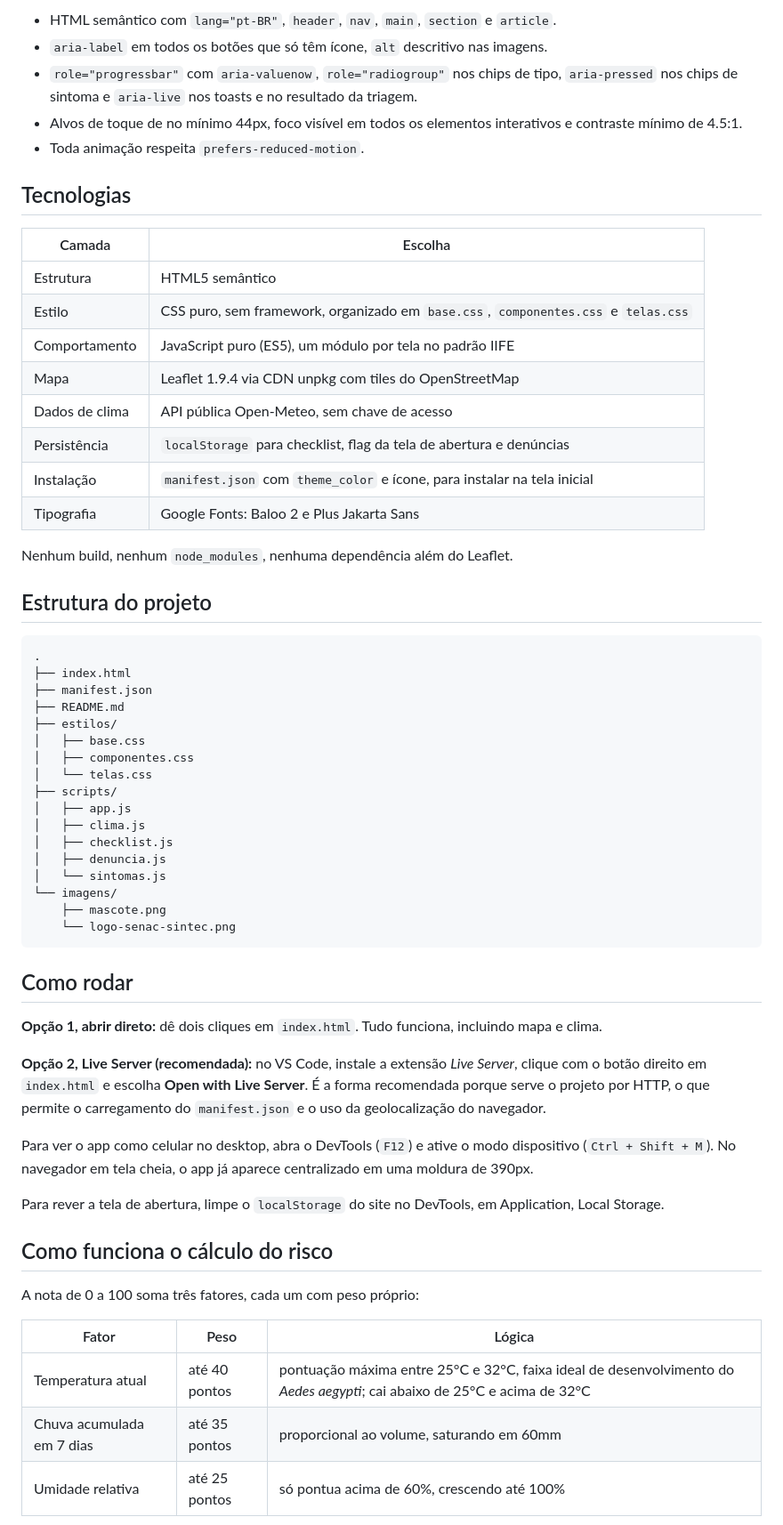
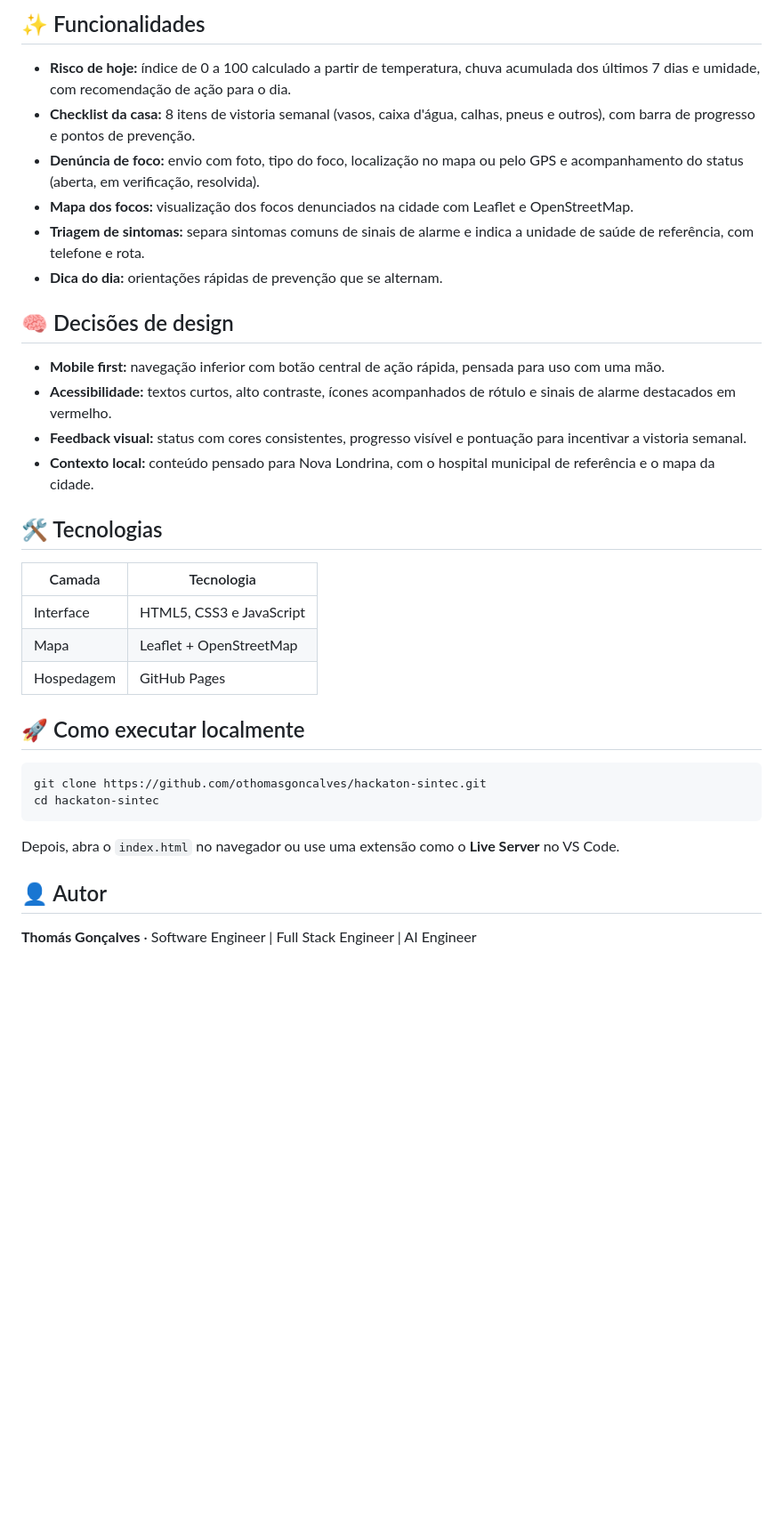
Before and after one commit to othomasgoncalves/hackaton-sintec, a Markdown page: README.md, the part around one of its changes. Shown at 89% size. Drawn GitHub-style; blank space fills up the shorter version.

Commit message:
docs: update README do projeto

````diff
--- a/README.md
+++ b/README.md
@@ -61,64 +64,38 @@ Tela de boas-vindas com o mascote, exibida apenas no primeiro acesso (controlada
 
-- HTML semântico com `lang="pt-BR"`, `header`, `nav`, `main`, `section` e `article`.
-- `aria-label` em todos os botões que só têm ícone, `alt` descritivo nas imagens.
-- `role="progressbar"` com `aria-valuenow`, `role="radiogroup"` nos chips de tipo, `aria-pressed` nos chips de sintoma e `aria-live` nos toasts e no resultado da triagem.
-- Alvos de toque de no mínimo 44px, foco visível em todos os elementos interativos e contraste mínimo de 4.5:1.
-- Toda animação respeita `prefers-reduced-motion`.
+## ✨ Funcionalidades
 
-## Tecnologias
+- **Risco de hoje:** índice de 0 a 100 calculado a partir de temperatura, chuva acumulada dos últimos 7 dias e umidade, com recomendação de ação para o dia.
+- **Checklist da casa:** 8 itens de vistoria semanal (vasos, caixa d'água, calhas, pneus e outros), com barra de progresso e pontos de prevenção.
+- **Denúncia de foco:** envio com foto, tipo do foco, localização no mapa ou pelo GPS e acompanhamento do status (aberta, em verificação, resolvida).
+- **Mapa dos focos:** visualização dos focos denunciados na cidade com Leaflet e OpenStreetMap.
+- **Triagem de sintomas:** separa sintomas comuns de sinais de alarme e indica a unidade de saúde de referência, com telefone e rota.
+- **Dica do dia:** orientações rápidas de prevenção que se alternam.
 
-| Camada | Escolha |
+## 🧠 Decisões de design
+
+- **Mobile first:** navegação inferior com botão central de ação rápida, pensada para uso com uma mão.
+- **Acessibilidade:** textos curtos, alto contraste, ícones acompanhados de rótulo e sinais de alarme destacados em vermelho.
+- **Feedback visual:** status com cores consistentes, progresso visível e pontuação para incentivar a vistoria semanal.
+- **Contexto local:** conteúdo pensado para Nova Londrina, com o hospital municipal de referência e o mapa da cidade.
+
+## 🛠️ Tecnologias
+
+| Camada | Tecnologia |
 | --- | --- |
-| Estrutura | HTML5 semântico |
-| Estilo | CSS puro, sem framework, organizado em `base.css`, `componentes.css` e `telas.css` |
-| Comportamento | JavaScript puro (ES5), um módulo por tela no padrão IIFE |
-| Mapa | Leaflet 1.9.4 via CDN unpkg com tiles do OpenStreetMap |
-| Dados de clima | API pública Open-Meteo, sem chave de acesso |
-| Persistência | `localStorage` para checklist, flag da tela de abertura e denúncias |
-| Instalação | `manifest.json` com `theme_color` e ícone, para instalar na tela inicial |
-| Tipografia | Google Fonts: Baloo 2 e Plus Jakarta Sans |
+| Interface | HTML5, CSS3 e JavaScript |
+| Mapa | Leaflet + OpenStreetMap |
+| Hospedagem | GitHub Pages |
 
-Nenhum build, nenhum `node_modules`, nenhuma dependência além do Leaflet.
+## 🚀 Como executar localmente
 
-## Estrutura do projeto
-
-```
-.
-├── index.html
-├── manifest.json
-├── README.md
-├── estilos/
-│   ├── base.css
-│   ├── componentes.css
-│   └── telas.css
-├── scripts/
-│   ├── app.js
-│   ├── clima.js
-│   ├── checklist.js
-│   ├── denuncia.js
-│   └── sintomas.js
-└── imagens/
-    ├── mascote.png
-    └── logo-senac-sintec.png
+```bash
+git clone https://github.com/othomasgoncalves/hackaton-sintec.git
+cd hackaton-sintec
 ```
 
-## Como rodar
+Depois, abra o `index.html` no navegador ou use uma extensão como o **Live Server** no VS Code.
 
-**Opção 1, abrir direto:** dê dois cliques em `index.html`. Tudo funciona, incluindo mapa e clima.
+## 👤 Autor
 
-**Opção 2, Live Server (recomendada):** no VS Code, instale a extensão *Live Server*, clique com o botão direito em `index.html` e escolha **Open with Live Server**. É a forma recomendada porque serve o projeto por HTTP, o que permite o carregamento do `manifest.json` e o uso da geolocalização do navegador.
+**Thomás Gonçalves** · Software Engineer | Full Stack Engineer | AI Engineer
 
-Para ver o app como celular no desktop, abra o DevTools (`F12`) e ative o modo dispositivo (`Ctrl + Shift + M`). No navegador em tela cheia, o app já aparece centralizado em uma moldura de 390px.
-
-Para rever a tela de abertura, limpe o `localStorage` do site no DevTools, em Application, Local Storage.
-
-## Como funciona o cálculo do risco
-
-A nota de 0 a 100 soma três fatores, cada um com peso próprio:
-
-| Fator | Peso | Lógica |
-| --- | --- | --- |
-| Temperatura atual | até 40 pontos | pontuação máxima entre 25°C e 32°C, faixa ideal de desenvolvimento do *Aedes aegypti*; cai abaixo de 25°C e acima de 32°C |
-| Chuva acumulada em 7 dias | até 35 pontos | proporcional ao volume, saturando em 60mm |
-| Umidade relativa | até 25 pontos | só pontua acima de 60%, crescendo até 100% |
-
````
Also changed, not shown: other parts of README.md (+50 -64 lines).
